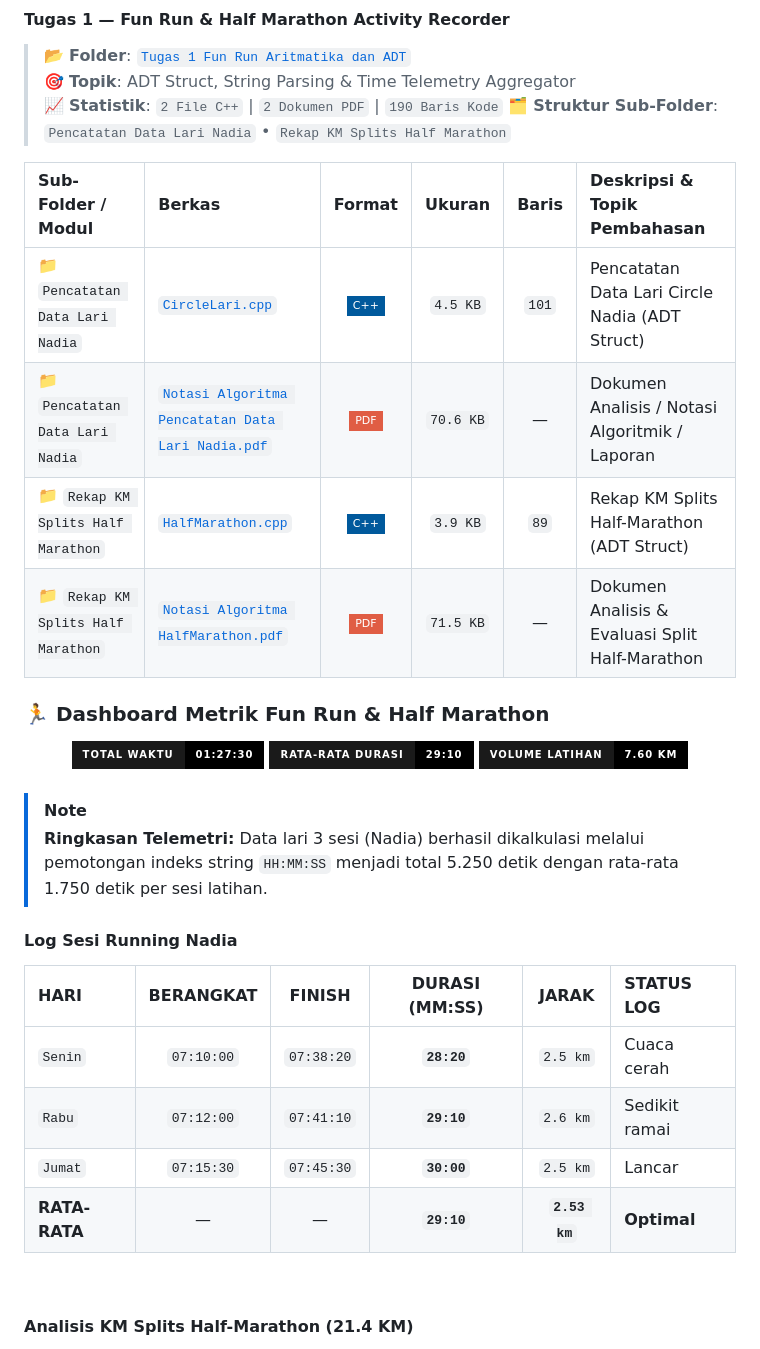
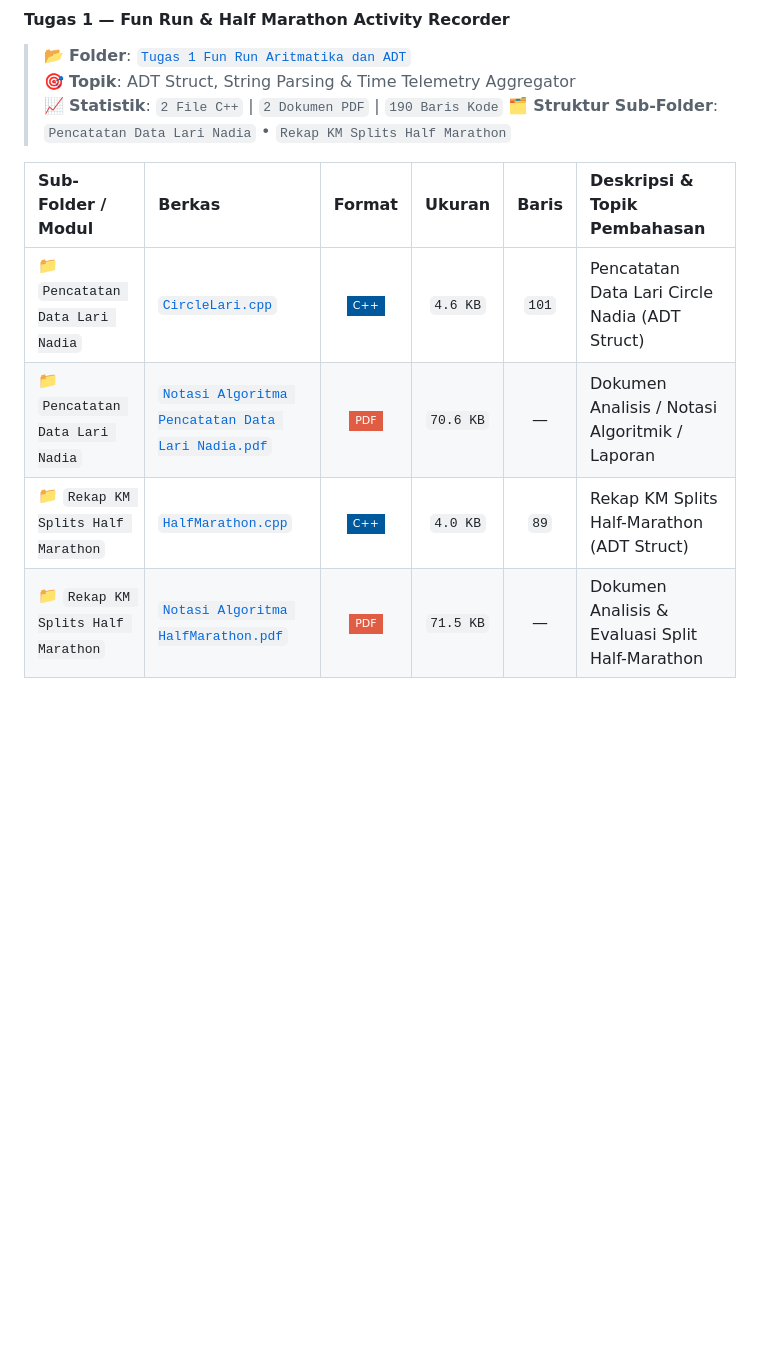
Before and after one commit to LazenFajri/daspro_A11.2026.16638, a Markdown page: README.md, the part around one of its changes. Drawn GitHub-style; badges without logos; blank space fills up the shorter version.

```diff
--- a/README.md
+++ b/README.md
@@ -57,38 +57,7 @@
 
 | Sub-Folder / Modul | Berkas | Format | Ukuran | Baris | Deskripsi & Topik Pembahasan |
 | :--- | :--- | :---: | :---: | :---: | :--- |
-| 📁 `Pencatatan Data Lari Nadia` | [`CircleLari.cpp`](./Tugas%201%20Fun%20Run%20Aritmatika%20dan%20ADT/Pencatatan%20Data%20Lari%20Nadia/CircleLari.cpp) | ![C++](https://img.shields.io/badge/-C%2B%2B-00599C?style=flat-square&logo=c%2B%2B&logoColor=white) | `4.5 KB` | `101` | Pencatatan Data Lari Circle Nadia (ADT Struct) |
+| 📁 `Pencatatan Data Lari Nadia` | [`CircleLari.cpp`](./Tugas%201%20Fun%20Run%20Aritmatika%20dan%20ADT/Pencatatan%20Data%20Lari%20Nadia/CircleLari.cpp) | ![C++](https://img.shields.io/badge/-C%2B%2B-00599C?style=flat-square&logo=c%2B%2B&logoColor=white) | `4.6 KB` | `101` | Pencatatan Data Lari Circle Nadia (ADT Struct) |
 | 📁 `Pencatatan Data Lari Nadia` | [`Notasi Algoritma Pencatatan Data Lari Nadia.pdf`](./Tugas%201%20Fun%20Run%20Aritmatika%20dan%20ADT/Pencatatan%20Data%20Lari%20Nadia/Notasi%20Algoritma%20Pencatatan%20Data%20Lari%20Nadia.pdf) | ![PDF](https://img.shields.io/badge/-PDF-red?style=flat-square&logo=adobeacrobatreader&logoColor=white) | `70.6 KB` | — | Dokumen Analisis / Notasi Algoritmik / Laporan |
-| 📁 `Rekap KM Splits Half Marathon` | [`HalfMarathon.cpp`](./Tugas%201%20Fun%20Run%20Aritmatika%20dan%20ADT/Rekap%20KM%20Splits%20Half%20Marathon/HalfMarathon.cpp) | ![C++](https://img.shields.io/badge/-C%2B%2B-00599C?style=flat-square&logo=c%2B%2B&logoColor=white) | `3.9 KB` | `89` | Rekap KM Splits Half-Marathon (ADT Struct) |
+| 📁 `Rekap KM Splits Half Marathon` | [`HalfMarathon.cpp`](./Tugas%201%20Fun%20Run%20Aritmatika%20dan%20ADT/Rekap%20KM%20Splits%20Half%20Marathon/HalfMarathon.cpp) | ![C++](https://img.shields.io/badge/-C%2B%2B-00599C?style=flat-square&logo=c%2B%2B&logoColor=white) | `4.0 KB` | `89` | Rekap KM Splits Half-Marathon (ADT Struct) |
 | 📁 `Rekap KM Splits Half Marathon` | [`Notasi Algoritma HalfMarathon.pdf`](./Tugas%201%20Fun%20Run%20Aritmatika%20dan%20ADT/Rekap%20KM%20Splits%20Half%20Marathon/Notasi%20Algoritma%20HalfMarathon.pdf) | ![PDF](https://img.shields.io/badge/-PDF-red?style=flat-square&logo=adobeacrobatreader&logoColor=white) | `71.5 KB` | — | Dokumen Analisis & Evaluasi Split Half-Marathon |
-
-### 🏃 Dashboard Metrik Fun Run & Half Marathon
-
-<div align="center">
-
-<img src="https://img.shields.io/badge/TOTAL_WAKTU-01:27:30-black?style=for-the-badge&labelColor=1a1a1a" height="40" alt="Total Waktu" />
-<img src="https://img.shields.io/badge/RATA--RATA_DURASI-29:10-black?style=for-the-badge&labelColor=1a1a1a" height="40" alt="Rata-rata Durasi" />
-<img src="https://img.shields.io/badge/VOLUME_LATIHAN-7.60_KM-black?style=for-the-badge&labelColor=1a1a1a" height="40" alt="Volume Latihan" />
-
-</div>
-
-<br/>
-
-> [!NOTE]
-> **Ringkasan Telemetri:** Data lari 3 sesi (Nadia) berhasil dikalkulasi melalui pemotongan indeks string `HH:MM:SS` menjadi total 5.250 detik dengan rata-rata 1.750 detik per sesi latihan.
-
-#### Log Sesi Running Nadia
-
-| HARI | BERANGKAT | FINISH | DURASI (MM:SS) | JARAK | STATUS LOG |
-| :--- | :---: | :---: | :---: | :---: | :--- |
-| `Senin` | `07:10:00` | `07:38:20` | **`28:20`** | `2.5 km` | Cuaca cerah |
-| `Rabu` | `07:12:00` | `07:41:10` | **`29:10`** | `2.6 km` | Sedikit ramai |
-| `Jumat` | `07:15:30` | `07:45:30` | **`30:00`** | `2.5 km` | Lancar |
-| **RATA-RATA** | — | — | **`29:10`** | **`2.53 km`** | **Optimal** |
-
-<br/>
-
-#### Analisis KM Splits Half-Marathon (21.4 KM)
-
-<div align="center">
-
```
Also changed, not shown: other parts of README.md (+8 -43 lines), Tugas 1 Fun Run Aritmatika dan ADT/telemetry.md (deleted, +0 -65 lines).
